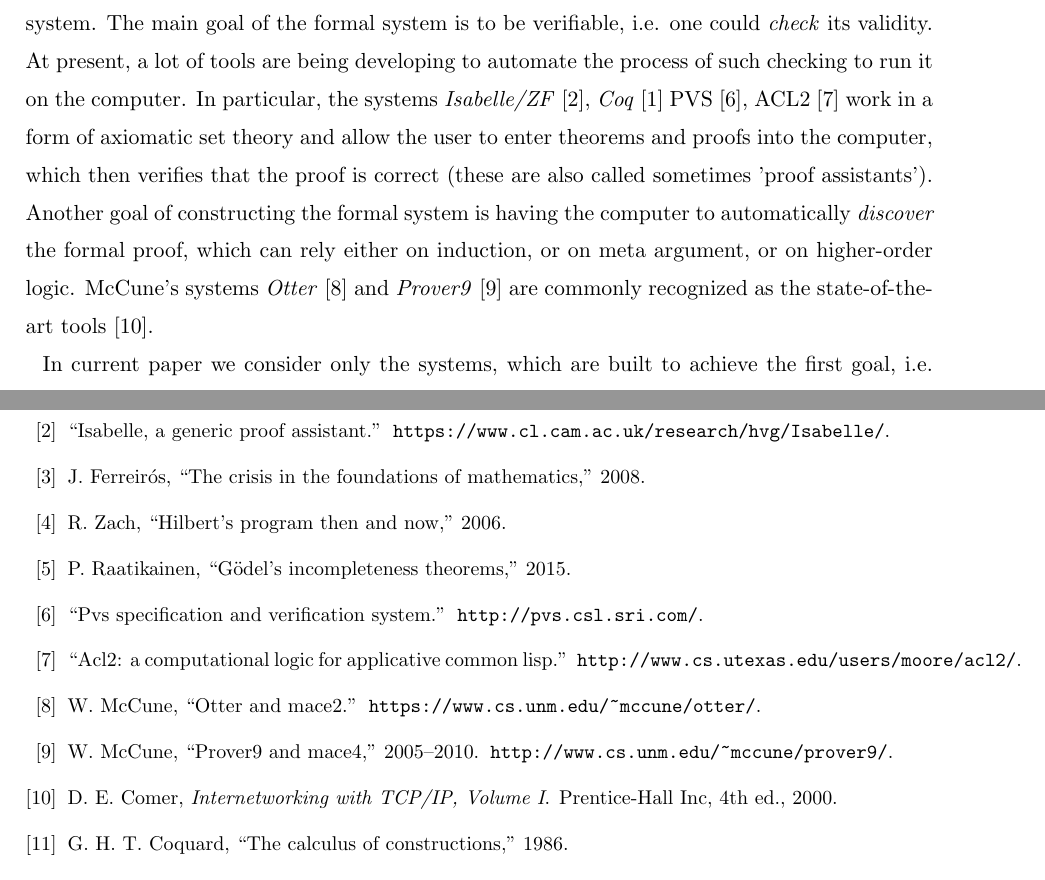
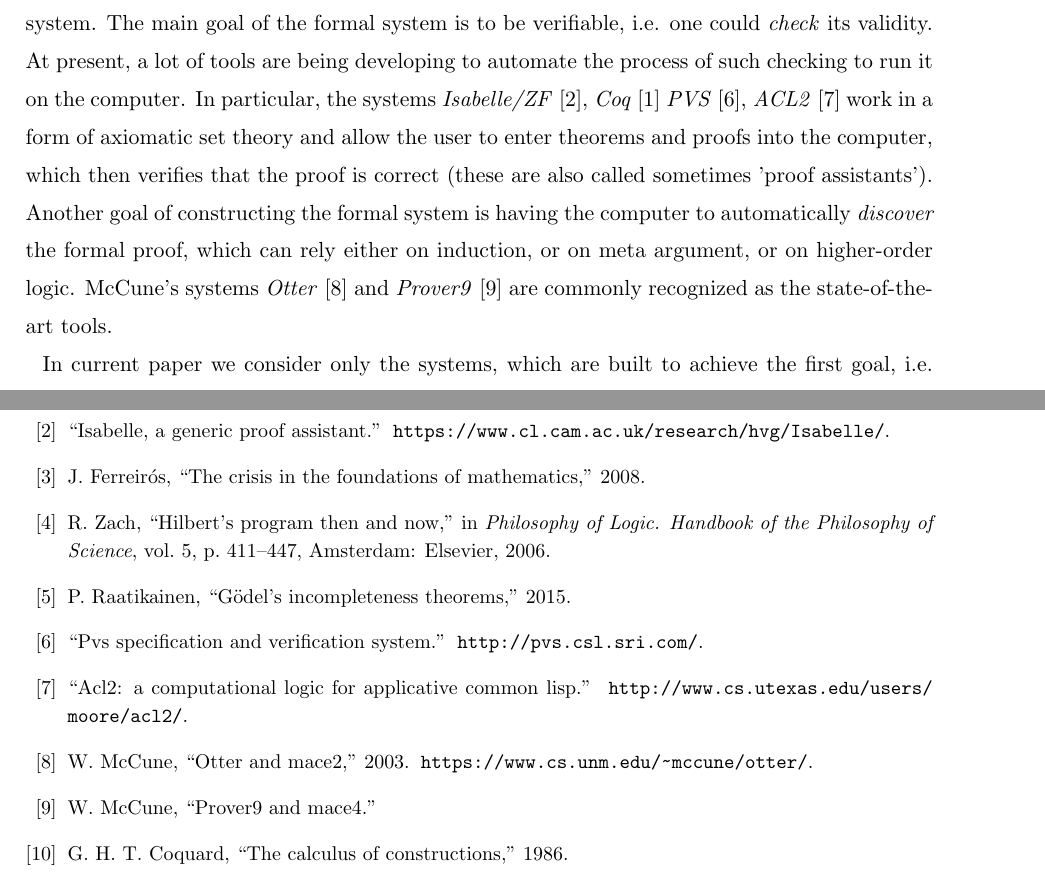
Before and after one commit to ajuszkowski/seminar_paper, a LaTeX thesis (cs-seminar.tex, which reads cs-seminar.bib): two parts of pages 2 and 7 of 7, joined at a grey line, cut so that both start at the same text. Compiled offline with pdfLaTeX; a LaTeX package or settings file that is missing is left out.

Commit message:
Fix bibliography.

```diff
--- a/cs-seminar.bib
+++ b/cs-seminar.bib
@@ -70 +63,2 @@
 	title = {Coq Proof Assistant},
+	note = {\url{https://coq.inria.fr/}}
@@ -75 +68,2 @@
 	title = {Isabelle, a generic proof assistant},
+	note = {\url{https://www.cl.cam.ac.uk/research/hvg/Isabelle/}}
@@ -80 +73,2 @@
 	title = {PVS Specification and Verification System},
+	note = {\url{http://pvs.csl.sri.com/}}
@@ -82,21 +75,21 @@
 }
 
-@Reference{Acl,
+@Reference{tool_Acl,
 	title = {ACL2: a Computational Logic for Applicative Common Lisp},
-	note = {\verb|http://www.cs.utexas.edu/users/moore/acl2/|}
+	note = {\url{http://www.cs.utexas.edu/users/moore/acl2/}}
 }
 
-@Reference{Otter,
+@Reference{tool_Otter,
 	author = "W. McCune",
 	title = {Otter and Mace2},
-	note = {\verb|https://www.cs.unm.edu/~mccune/otter/|}
+	note = {\url{https://www.cs.unm.edu/~mccune/otter/}},
 	year = "2003"
 }
 
-@Reference{Prover9,
+@Reference{tool_Prover9,
 	author = "W. McCune",
 	title = "Prover9 and Mace4",
-	note = "\verb|http://www.cs.unm.edu/~mccune/prover9/|",
+	note = "\url{http://www.cs.unm.edu/~mccune/prover9/|",
 	year = "2005--2010"
 }
 
--- a/cs-seminar.tex
+++ b/cs-seminar.tex
@@ -1,7 +1,7 @@
 \documentclass[article]{aaltoseries}
 \usepackage[utf8]{inputenc}
 \usepackage{enumitem}  % remove spaces before enumerations and lists
-
+\usepackage{url}
 \begin{document}
 
 %=========================================================
@@ -51,8 +51,8 @@ Notwithstanding the fact that the whole mathematics can not be described in a si
 Informally, \textit{formal proof} is the sequence of statements, based on finite set of fundamental axioms and satisfying the rules of logical inference. \textit{The axiom} is a statement claimed to be true evidently. \textit{The logical inference} is the transfer from one statement (premise) to another (consequence), which preserve truth, while the rule of logical inference is a principle that allows one to infer the validity of such transfer.
 
 In formal logic, inference is based entirely on the structure (i.e., form) of those statements, which allows one to apply basic logical rules to any type of proof and thus construct the formal system.
-The main goal of the formal system is to be verifiable, i.e. one could \textit{check} its validity. At present, a lot of tools are being developing to automate the process of such checking to run it on the computer. In particular, the systems \textit{Isabelle/ZF}~\cite{Isabelle}, \textit{Coq}~\cite{Coq} PVS~\cite{Pvs}, ACL2~\cite{Acl} work in a form of axiomatic set theory and allow the user to enter theorems and proofs into the computer, which then verifies that the proof is correct (these are also called sometimes 'proof assistants').
-Another goal of constructing the formal system is having the computer to automatically \textit{discover} the formal proof, which can rely either on induction, or on meta argument, or on higher-order logic. McCune’s systems \textit{Otter}~\cite{Otter} and \textit{Prover9}~\cite{Prover9} are commonly recognized as the state-of-the-art tools~\cite{Com00}.
+The main goal of the formal system is to be verifiable, i.e. one could \textit{check} its validity. At present, a lot of tools are being developing to automate the process of such checking to run it on the computer. In particular, the systems \textit{Isabelle/ZF}~\cite{tool_Isabelle}, \textit{Coq}~\cite{tool_Coq} \textit{PVS}~\cite{tool_Pvs}, \textit{ACL2}~\cite{tool_Acl} work in a form of axiomatic set theory and allow the user to enter theorems and proofs into the computer, which then verifies that the proof is correct (these are also called sometimes 'proof assistants').
+Another goal of constructing the formal system is having the computer to automatically \textit{discover} the formal proof, which can rely either on induction, or on meta argument, or on higher-order logic. McCune’s systems \textit{Otter}~\cite{tool_Otter} and \textit{Prover9}~\cite{tool_Prover9} are commonly recognized as the state-of-the-art tools.
 
 In current paper we consider only the systems, which are built to achieve the first goal, i.e. to verify existing proof, since <...>. Two aforementioned theorem provers Coq and Isabelle are examined for the purpose of revealing expressiveness, computation power and usability. These properties are described in detail in Section~\ref{sec:comparison}.
 In Section~\ref{sec:formal_theory}, one can find an overview of the history of logic, providing thorough definitions, typology and properties of formal system and formal proof; issues related to theoretical limitations of formal systems are discussed there as well. Section~\ref{sec:logic_properties} describes basic properties of formal system, which may be interesting for analysing automated theorem provers. General methods for automated reasoning are given in Section~\ref{sec:auto_reasoning}. Possible applications areas for automated theorem provers are enumerated in Section~\ref{sec:applications}. The comparison of selected theorem provers is given in Section~\ref{sec:comparison}.
```
Also changed, not shown: cs-seminar.pdf, cs-seminar.bib (20 more changed lines), cs-seminar.tex (6 more changed lines). Lines whose indentation alone changed are shown as unchanged.
